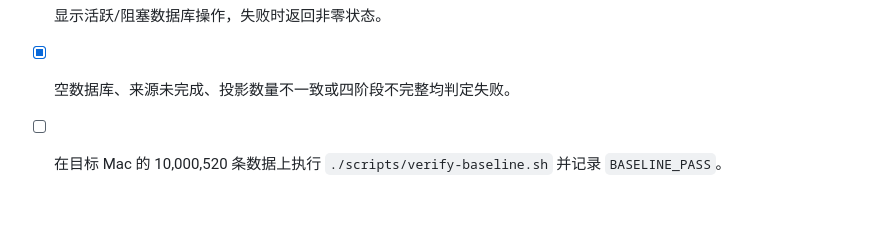
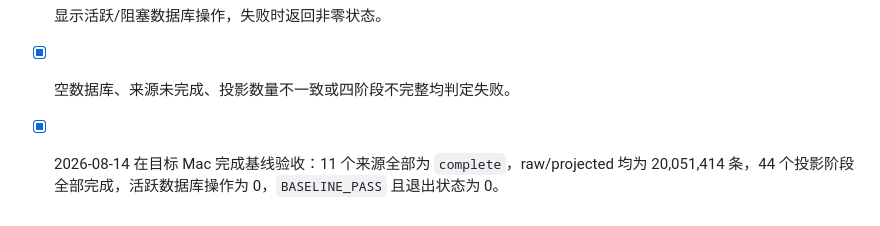
Before and after one commit to lpearf-pixel/person-relation-lab, a Markdown page: docs/progress.md, the part around the change. Drawn GitHub-style.

Commit message:
docs: record verified import baseline

```diff
--- a/docs/progress.md
+++ b/docs/progress.md
@@ -53,4 +53,4 @@
 - [x] 同一日志输出每个来源的 raw/projected 数量和四阶段断点。
 - [x] 显示活跃/阻塞数据库操作，失败时返回非零状态。
 - [x] 空数据库、来源未完成、投影数量不一致或四阶段不完整均判定失败。
-- [ ] 在目标 Mac 的 10,000,520 条数据上执行 `./scripts/verify-baseline.sh` 并记录 `BASELINE_PASS`。
+- [x] 2026-08-14 在目标 Mac 完成基线验收：11 个来源全部为 `complete`，raw/projected 均为 20,051,414 条，44 个投影阶段全部完成，活跃数据库操作为 0，`BASELINE_PASS` 且退出状态为 0。
```
Also changed, not shown: 2 other files.
